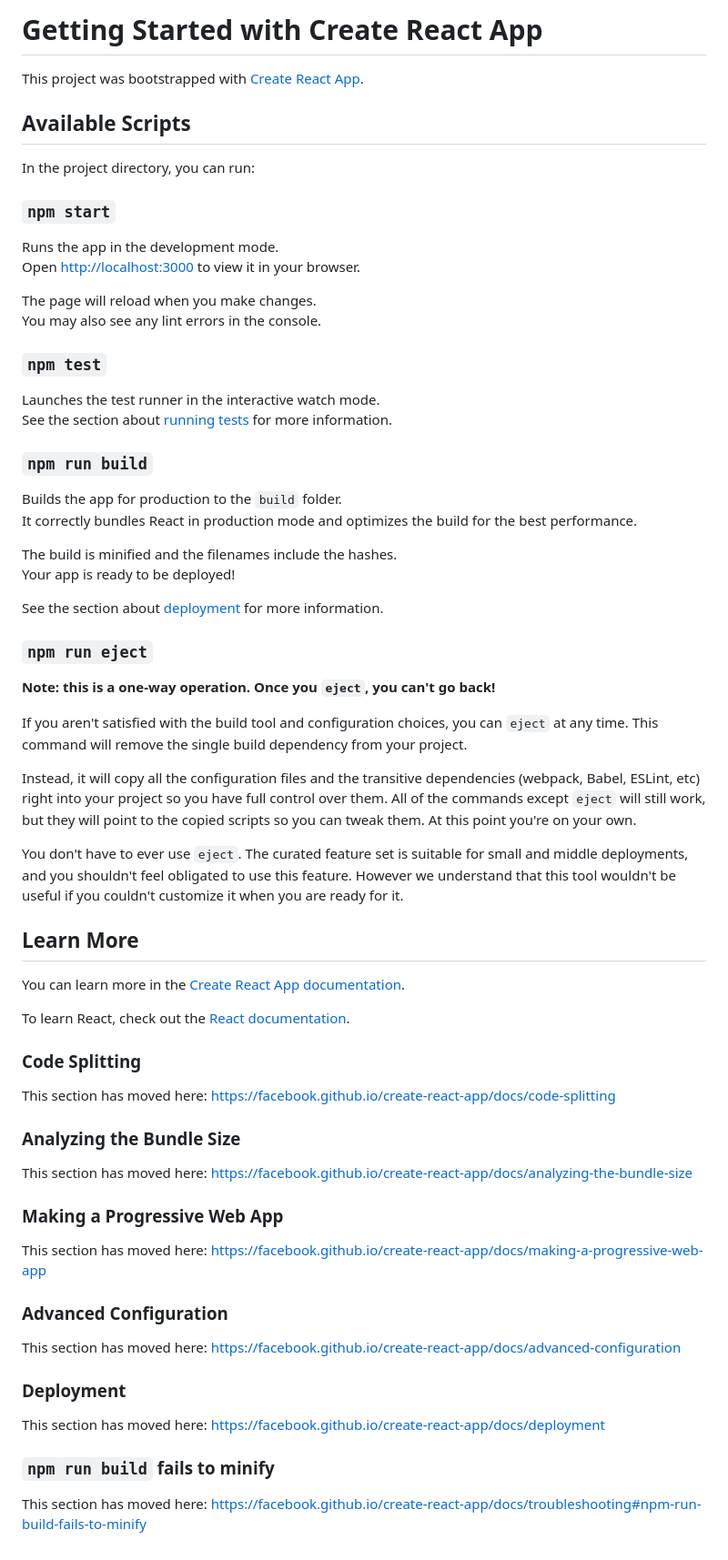
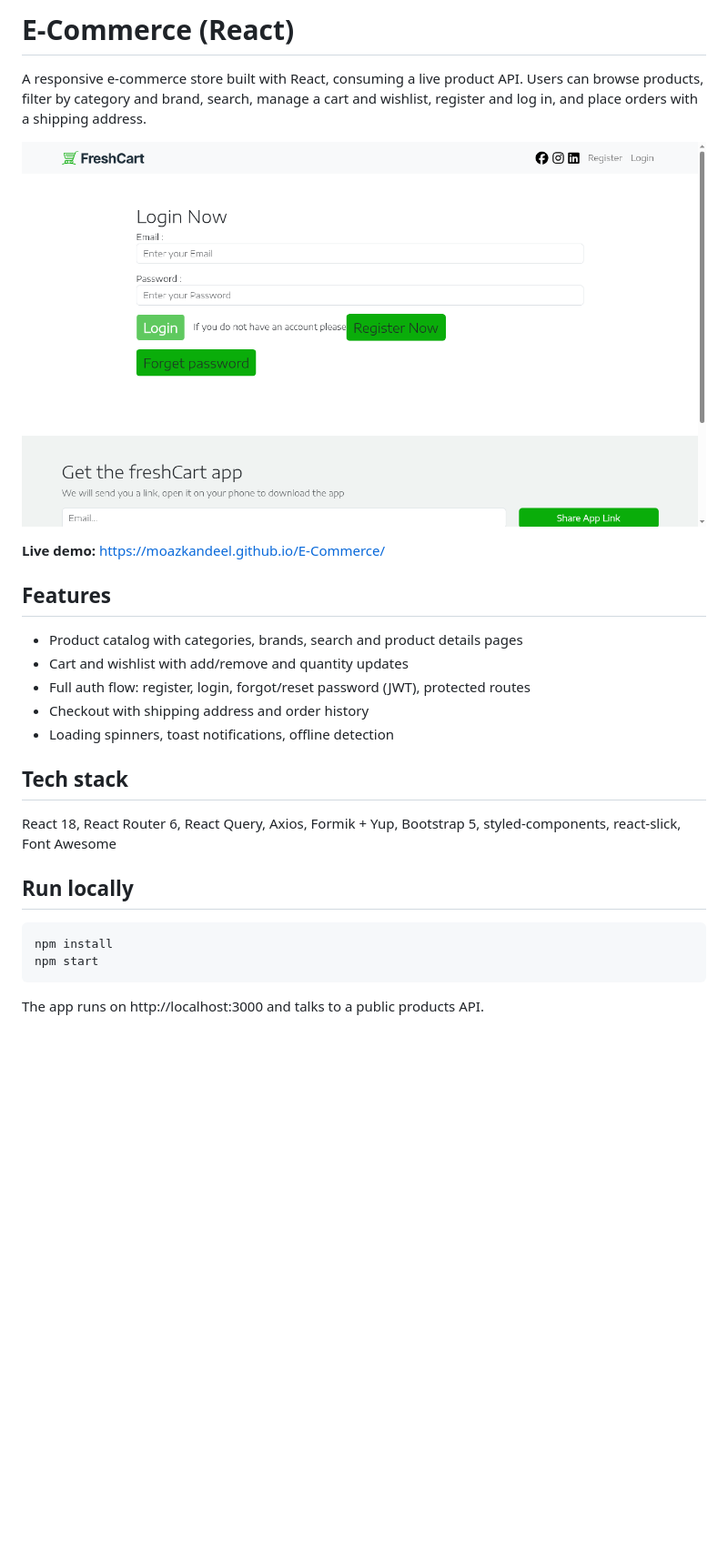
Before and after one commit to moazkandeel/E-Commerce, a Markdown page: README.md, the part around the change. Shown at 91% size. GitHub-like rendering; pictures changed too: screenshot.png (added); blank space fills up the shorter version.

Commit message:
Rewrite README with project details and screenshot

````diff
--- a/README.md
+++ b/README.md
@@ -1,70 +1,28 @@
-# Getting Started with Create React App
+# E-Commerce (React)
 
-This project was bootstrapped with [Create React App](https://github.com/facebook/create-react-app).
+A responsive e-commerce store built with React, consuming a live product API. Users can browse products, filter by category and brand, search, manage a cart and wishlist, register and log in, and place orders with a shipping address.
 
-## Available Scripts
+![Screenshot](screenshot.png)
 
-In the project directory, you can run:
+**Live demo:** https://moazkandeel.github.io/E-Commerce/
 
-### `npm start`
+## Features
 
-Runs the app in the development mode.\
-Open [http://localhost:3000](http://localhost:3000) to view it in your browser.
+- Product catalog with categories, brands, search and product details pages
+- Cart and wishlist with add/remove and quantity updates
+- Full auth flow: register, login, forgot/reset password (JWT), protected routes
+- Checkout with shipping address and order history
+- Loading spinners, toast notifications, offline detection
 
-The page will reload when you make changes.\
-You may also see any lint errors in the console.
+## Tech stack
 
-### `npm test`
+React 18, React Router 6, React Query, Axios, Formik + Yup, Bootstrap 5, styled-components, react-slick, Font Awesome
 
-Launches the test runner in the interactive watch mode.\
-See the section about [running tests](https://facebook.github.io/create-react-app/docs/running-tests) for more information.
+## Run locally
 
-### `npm run build`
+```bash
+npm install
+npm start
+```
 
-Builds the app for production to the `build` folder.\
-It correctly bundles React in production mode and optimizes the build for the best performance.
-
-The build is minified and the filenames include the hashes.\
-Your app is ready to be deployed!
-
-See the section about [deployment](https://facebook.github.io/create-react-app/docs/deployment) for more information.
-
-### `npm run eject`
-
-**Note: this is a one-way operation. Once you `eject`, you can't go back!**
-
-If you aren't satisfied with the build tool and configuration choices, you can `eject` at any time. This command will remove the single build dependency from your project.
-
-Instead, it will copy all the configuration files and the transitive dependencies (webpack, Babel, ESLint, etc) right into your project so you have full control over them. All of the commands except `eject` will still work, but they will point to the copied scripts so you can tweak them. At this point you're on your own.
-
-You don't have to ever use `eject`. The curated feature set is suitable for small and middle deployments, and you shouldn't feel obligated to use this feature. However we understand that this tool wouldn't be useful if you couldn't customize it when you are ready for it.
-
-## Learn More
-
-You can learn more in the [Create React App documentation](https://facebook.github.io/create-react-app/docs/getting-started).
-
-To learn React, check out the [React documentation](https://reactjs.org/).
-
-### Code Splitting
-
-This section has moved here: [https://facebook.github.io/create-react-app/docs/code-splitting](https://facebook.github.io/create-react-app/docs/code-splitting)
-
-### Analyzing the Bundle Size
-
-This section has moved here: [https://facebook.github.io/create-react-app/docs/analyzing-the-bundle-size](https://facebook.github.io/create-react-app/docs/analyzing-the-bundle-size)
-
-### Making a Progressive Web App
-
-This section has moved here: [https://facebook.github.io/create-react-app/docs/making-a-progressive-web-app](https://facebook.github.io/create-react-app/docs/making-a-progressive-web-app)
-
-### Advanced Configuration
-
-This section has moved here: [https://facebook.github.io/create-react-app/docs/advanced-configuration](https://facebook.github.io/create-react-app/docs/advanced-configuration)
-
-### Deployment
-
-This section has moved here: [https://facebook.github.io/create-react-app/docs/deployment](https://facebook.github.io/create-react-app/docs/deployment)
-
-### `npm run build` fails to minify
-
-This section has moved here: [https://facebook.github.io/create-react-app/docs/troubleshooting#npm-run-build-fails-to-minify](https://facebook.github.io/create-react-app/docs/troubleshooting#npm-run-build-fails-to-minify)
+The app runs on http://localhost:3000 and talks to a public products API.
````
